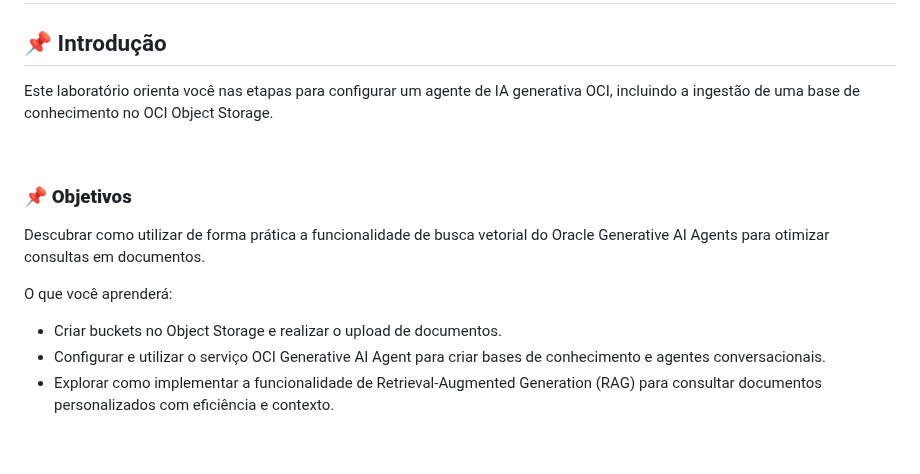
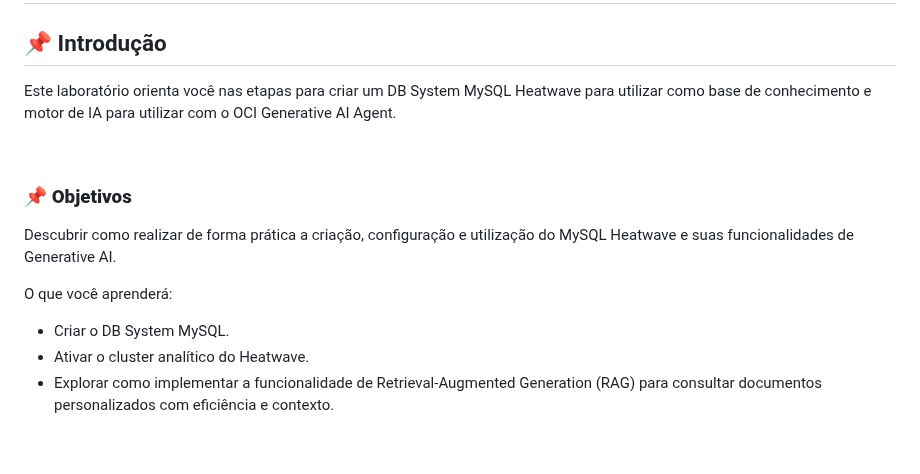
Before and after one commit to Victoria-Rodrigues/Victoria-Rodrigues.github.io, a Markdown page: 5-mysql-heatwave/5-mysql-heatwave.md, the part around the change. Rendered like a GitHub page.

```diff
--- a/5-mysql-heatwave/5-mysql-heatwave.md
+++ b/5-mysql-heatwave/5-mysql-heatwave.md
@@ -2,18 +2,18 @@
 
 ## 📌 Introdução
 
-Este laboratório orienta você nas etapas para configurar um agente de IA generativa OCI, incluindo a ingestão de uma base de conhecimento no OCI Object Storage.
+Este laboratório orienta você nas etapas para criar um DB System MySQL Heatwave para utilizar como base de conhecimento e motor de IA para utilizar com o OCI Generative AI Agent.
 
 <br>
 
 ### 📌 **Objetivos**
 
-Descubrar como utilizar de forma prática a funcionalidade de busca vetorial do Oracle Generative AI Agents para otimizar consultas em documentos.
+Descubrir como realizar de forma prática a criação, configuração e utilização do MySQL Heatwave e suas funcionalidades de Generative AI.
 
 O que você aprenderá:
 
-- Criar buckets no Object Storage e realizar o upload de documentos.
-- Configurar e utilizar o serviço OCI Generative AI Agent para criar bases de conhecimento e agentes conversacionais.
+- Criar o DB System MySQL.
+- Ativar o cluster analítico do Heatwave.
 - Explorar como implementar a funcionalidade de Retrieval-Augmented Generation (RAG) para consultar documentos personalizados com eficiência e contexto.
 
 <br>
```
